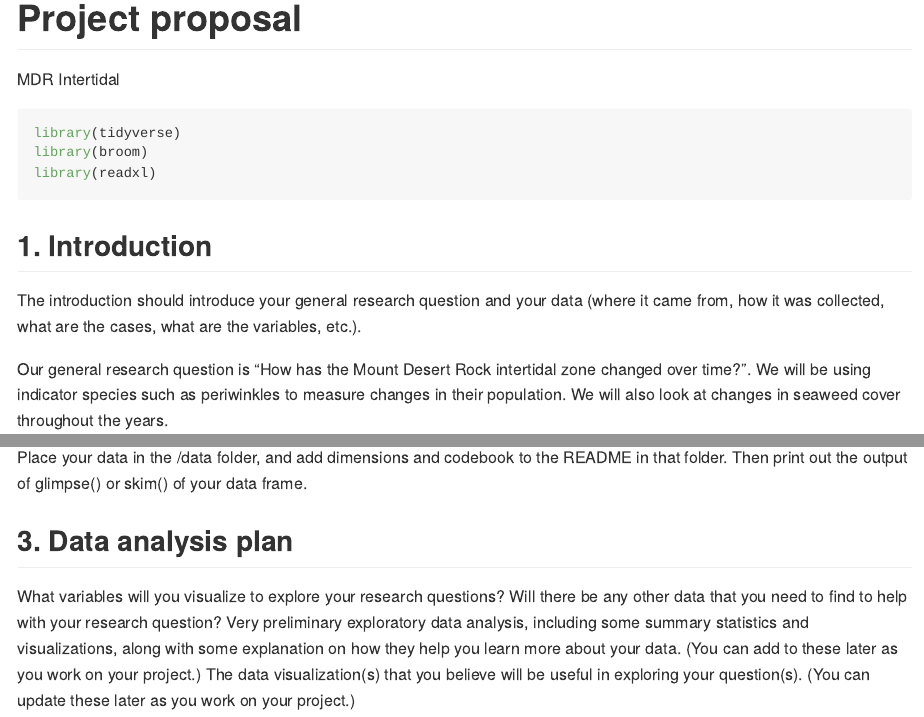
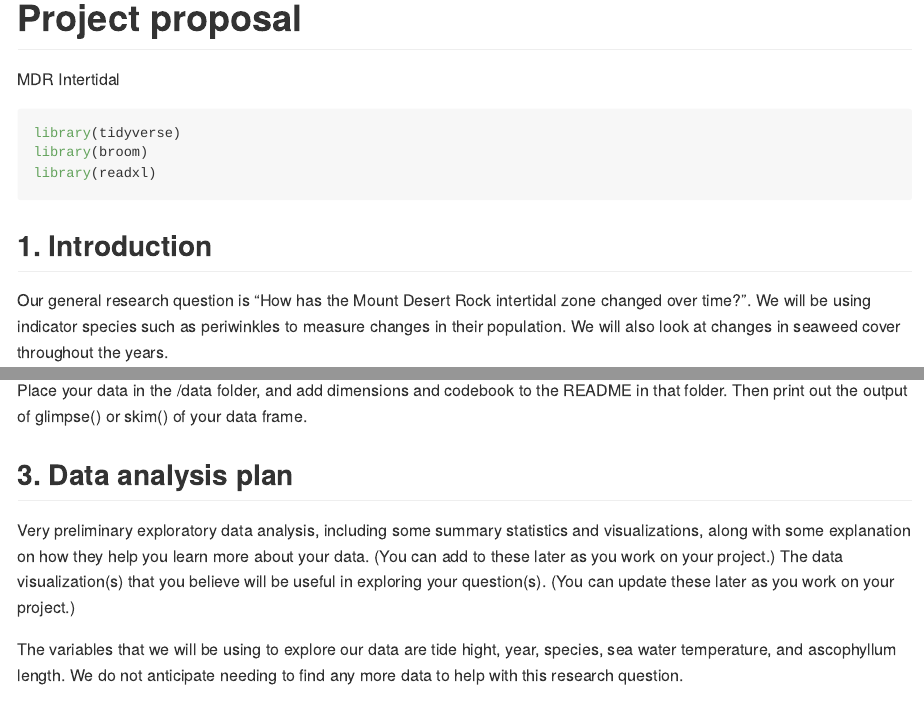
Before and after one commit to ES-1085/project-mdr-intertidal, an R Markdown document (proposal/proposal.Rmd): the page in a window 1100 px wide, from its top, and a second part further down, joined at a grey line. Rendered offline with R 4.5, knitr and Pandoc, with nearby package versions.

Commit message:
Edit Data Analysis Plan

```diff
--- a/proposal/proposal.Rmd
+++ b/proposal/proposal.Rmd
@@ -13,8 +13,6 @@ library(readxl)
 
 ## 1. Introduction
 
-The introduction should introduce your general research question and your data (where it came from, how it was collected, what are the cases, what are the variables, etc.).
-
 Our general research question is "How has the Mount Desert Rock intertidal zone changed over time?". We will be using indicator species such as periwinkles to measure changes in their population. We will also look at changes in seaweed cover throughout the years.
 
 We will be using intertidal data from the Northeastern Coastal Station Alliance, a collection of field stations in the Gulf of Maine. We will specifically be analysing data collected on Mount Desert Rock. It consists of vertical and horizontal transects collected through quadrats in the intertidal zone. For this project we will be using the horizontal transects. This data was collected annually from 2017 to 2023. In the early years, the data was collected by high school students who were trained on the rock. The project was continued by Marina in 2022 and 2023.
@@ -29,7 +27,8 @@ Place your data in the /data folder, and add dimensions and codebook to the READ
 
 ## 3. Data analysis plan
 
-What variables will you visualize to explore your research questions?
-Will there be any other data that you need to find to help with your research question?
 Very preliminary exploratory data analysis, including some summary statistics and visualizations, along with some explanation on how they help you learn more about your data. (You can add to these later as you work on your project.)
 The data visualization(s) that you believe will be useful in exploring your question(s). (You can update these later as you work on your project.)
+
+
+The variables that we will be using to explore our data are tide hight, year, species, sea water temperature, and ascophyllum length. We do not anticipate needing to find any more data to help with this research question.
```
